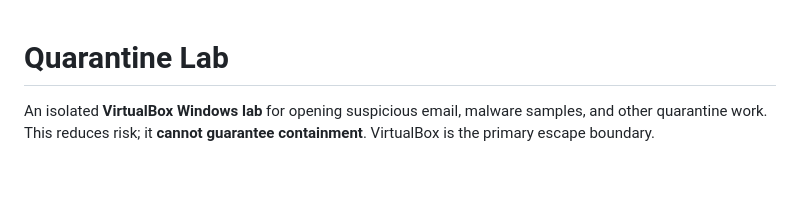
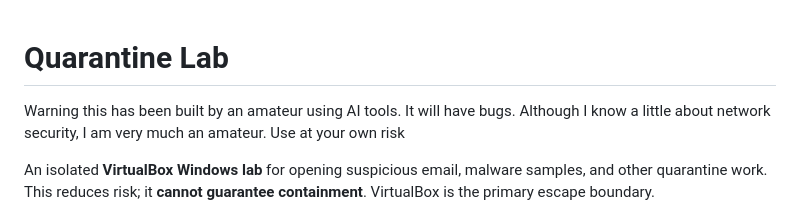
Before and after one commit to davekp72/quarantine-lab, a Markdown page: README.md, the part around the change. Rendered like a GitHub page; blank space fills up the shorter version.

Commit message:
Add warning about amateur development
Added a warning about the amateur nature of the project and potential bugs.

```diff
--- a/README.md
+++ b/README.md
@@ -1,4 +1,6 @@
 # Quarantine Lab
+
+Warning this has been built by an amateur using AI tools. It will have bugs. Although I know a little about network security, I am very much an amateur. Use at your own risk
 
 An isolated **VirtualBox Windows lab** for opening suspicious email, malware
 samples, and other quarantine work. This reduces risk; it **cannot guarantee
```
